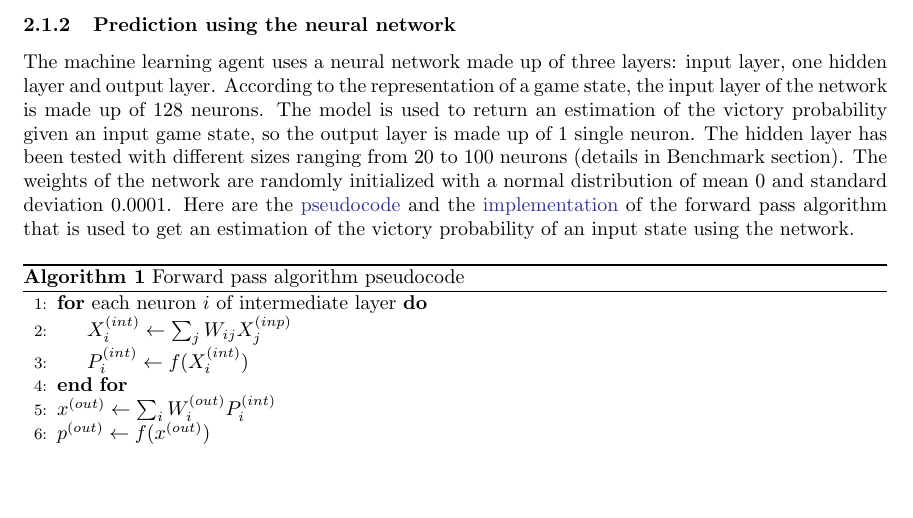
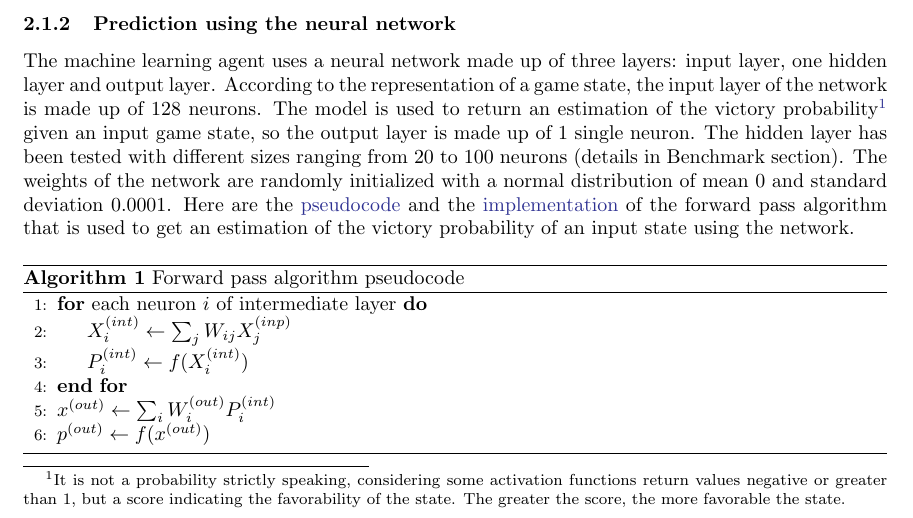
Before and after one commit to mapardon/Othello_Project, a LaTeX document (report/INFO-H410_Project/main.tex): part of page 2 of 9, cut so that both start at the same text, the shorter picture padded with empty space. Compiled offline with pdfLaTeX.

Commit message:
small change report

```diff
--- a/report/INFO-H410_Project/main.tex
+++ b/report/INFO-H410_Project/main.tex
@@ -40,7 +40,7 @@ For the neural networks operations, a game state is represented with one-hot enc
 
 \subsubsection{Prediction using the neural network}
 
-The machine learning agent uses a neural network made up of three layers: input layer, one hidden layer and output layer. According to the representation of a game state, the input layer of the network is made up of 128 neurons. The model is used to return an estimation of the victory probability given an input game state, so the output layer is made up of 1 single neuron. The hidden layer has been tested with different sizes ranging from 20 to 100 neurons (details in Benchmark section). The weights of the network are randomly initialized with a normal distribution of mean $0$ and standard deviation $0.0001$. Here are the \hyperref[alg:fp-pseudo]{pseudocode} and the \hyperref[code:fp-code]{implementation} of the forward pass algorithm that is used to get an estimation of the victory probability of an input state using the network.
+The machine learning agent uses a neural network made up of three layers: input layer, one hidden layer and output layer. According to the representation of a game state, the input layer of the network is made up of 128 neurons. The model is used to return an estimation of the victory probability\footnote{It is not a probability strictly speaking, considering some activation functions return values negative or greater than 1, but a score indicating the favorability of the state. The greater the score, the more favorable the state.} given an input game state, so the output layer is made up of 1 single neuron. The hidden layer has been tested with different sizes ranging from 20 to 100 neurons (details in Benchmark section). The weights of the network are randomly initialized with a normal distribution of mean $0$ and standard deviation $0.0001$. Here are the \hyperref[alg:fp-pseudo]{pseudocode} and the \hyperref[code:fp-code]{implementation} of the forward pass algorithm that is used to get an estimation of the victory probability of an input state using the network.
 
 \begin{algorithm}[H]
 	\caption{Forward pass algorithm pseudocode}
```
Also changed, not shown: report/INFO_H410_Project.pdf.
